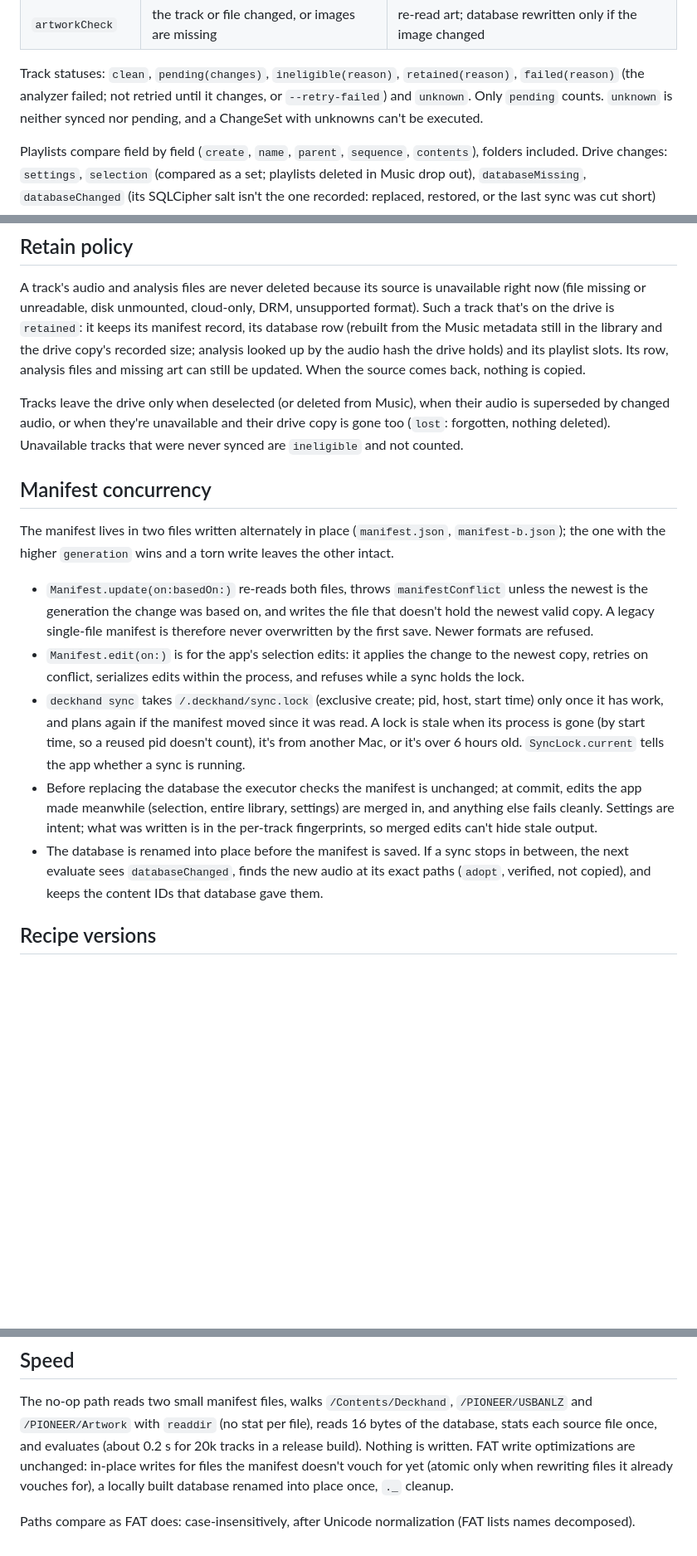
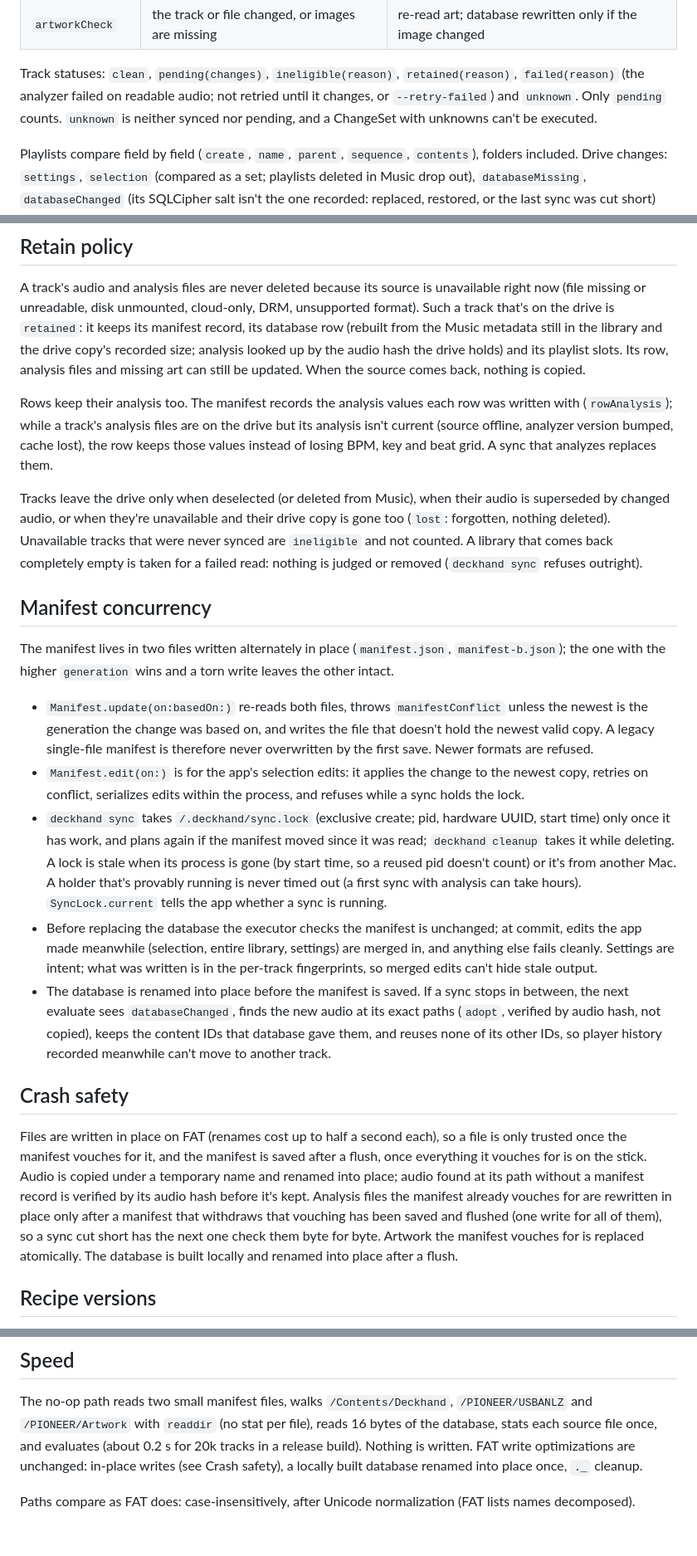
Before and after one commit to harlow/deckhand, a Markdown page: docs/sync-engine.md, 3 parts joined by grey strips. Shown at 83% size. Drawn GitHub-style; blank space fills up the shorter version.

Commit message:
Document crash safety, kept row analysis and lock identity

```diff
--- a/docs/sync-engine.md
+++ b/docs/sync-engine.md
@@ -43,7 +43,7 @@ Per track (`ChangeSet.TrackChange`):
 | `artworkCheck` | the track or file changed, or images are missing | re-read art; database rewritten only if the image changed |
 
 Track statuses: `clean`, `pending(changes)`, `ineligible(reason)`, `retained(reason)`, `failed(reason)` (the
-analyzer failed; not retried until it changes, or `--retry-failed`) and `unknown`. Only `pending` counts.
+analyzer failed on readable audio; not retried until it changes, or `--retry-failed`) and `unknown`. Only `pending` counts.
 `unknown` is neither synced nor pending, and a ChangeSet with unknowns can't be executed.
 
 Playlists compare field by field (`create`, `name`, `parent`, `sequence`, `contents`), folders included. Drive
@@ -64,9 +64,15 @@ it keeps its manifest record, its database row (rebuilt from the Music metadata
 drive copy's recorded size; analysis looked up by the audio hash the drive holds) and its playlist slots. Its
 row, analysis files and missing art can still be updated. When the source comes back, nothing is copied.
 
+Rows keep their analysis too. The manifest records the analysis values each row was written with
+(`rowAnalysis`); while a track's analysis files are on the drive but its analysis isn't current (source offline,
+analyzer version bumped, cache lost), the row keeps those values instead of losing BPM, key and beat grid. A sync
+that analyzes replaces them.
+
 Tracks leave the drive only when deselected (or deleted from Music), when their audio is superseded by changed
 audio, or when they're unavailable and their drive copy is gone too (`lost`: forgotten, nothing deleted).
-Unavailable tracks that were never synced are `ineligible` and not counted.
+Unavailable tracks that were never synced are `ineligible` and not counted. A library that comes back
+completely empty is taken for a failed read: nothing is judged or removed (`deckhand sync` refuses outright).
 
 ## Manifest concurrency
 
@@ -78,16 +84,28 @@ the higher `generation` wins and a torn write leaves the other intact.
   single-file manifest is therefore never overwritten by the first save. Newer formats are refused.
 - `Manifest.edit(on:)` is for the app's selection edits: it applies the change to the newest copy, retries on
   conflict, serializes edits within the process, and refuses while a sync holds the lock.
-- `deckhand sync` takes `/.deckhand/sync.lock` (exclusive create; pid, host, start time) only once it has work,
-  and plans again if the manifest moved since it was read. A lock is stale when its process is gone (by start
-  time, so a reused pid doesn't count), it's from another Mac, or it's over 6 hours old. `SyncLock.current`
-  tells the app whether a sync is running.
+- `deckhand sync` takes `/.deckhand/sync.lock` (exclusive create; pid, hardware UUID, start time) only once it
+  has work, and plans again if the manifest moved since it was read; `deckhand cleanup` takes it while deleting.
+  A lock is stale when its process is gone (by start time, so a reused pid doesn't count) or it's from another
+  Mac. A holder that's provably running is never timed out (a first sync with analysis can take hours).
+  `SyncLock.current` tells the app whether a sync is running.
 - Before replacing the database the executor checks the manifest is unchanged; at commit, edits the app made
   meanwhile (selection, entire library, settings) are merged in, and anything else fails cleanly. Settings are
   intent; what was written is in the per-track fingerprints, so merged edits can't hide stale output.
 - The database is renamed into place before the manifest is saved. If a sync stops in between, the next
-  evaluate sees `databaseChanged`, finds the new audio at its exact paths (`adopt`, verified, not copied), and
-  keeps the content IDs that database gave them.
+  evaluate sees `databaseChanged`, finds the new audio at its exact paths (`adopt`, verified by audio hash, not
+  copied), keeps the content IDs that database gave them, and reuses none of its other IDs, so player history
+  recorded meanwhile can't move to another track.
+
+## Crash safety
+
+Files are written in place on FAT (renames cost up to half a second each), so a file is only trusted once the
+manifest vouches for it, and the manifest is saved after a flush, once everything it vouches for is on the stick.
+Audio is copied under a temporary name and renamed into place; audio found at its path without a manifest record
+is verified by its audio hash before it's kept. Analysis files the manifest already vouches for are rewritten in
+place only after a manifest that withdraws that vouching has been saved and flushed (one write for all of them),
+so a sync cut short has the next one check them byte for byte. Artwork the manifest vouches for is replaced
+atomically. The database is built locally and renamed into place after a flush.
 
 ## Recipe versions
 
@@ -113,7 +131,6 @@ or `OneLibraryDatabase.formatVersion` rewrites them (or the database) once.
 The no-op path reads two small manifest files, walks `/Contents/Deckhand`, `/PIONEER/USBANLZ` and
 `/PIONEER/Artwork` with `readdir` (no stat per file), reads 16 bytes of the database, stats each source file
 once, and evaluates (about 0.2 s for 20k tracks in a release build). Nothing is written. FAT write optimizations
-are unchanged: in-place writes for files the manifest doesn't vouch for yet (atomic only when rewriting files it
-already vouches for), a locally built database renamed into place once, `._` cleanup.
+are unchanged: in-place writes (see Crash safety), a locally built database renamed into place once, `._` cleanup.
 
 Paths compare as FAT does: case-insensitively, after Unicode normalization (FAT lists names decomposed).
```
